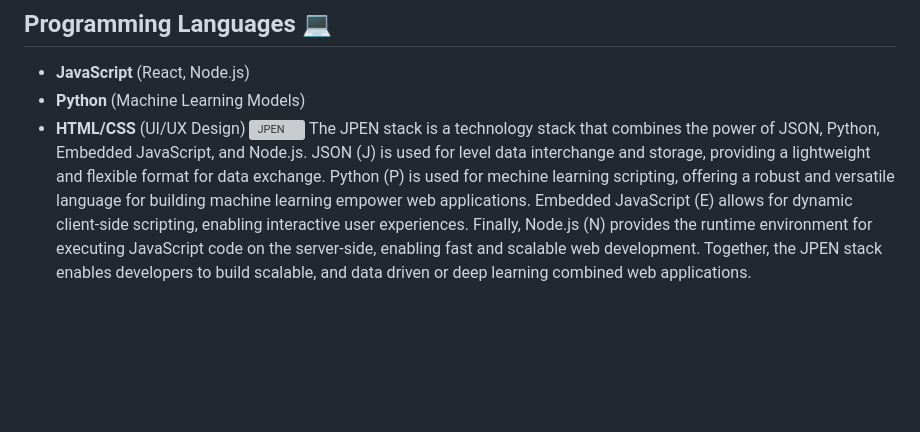
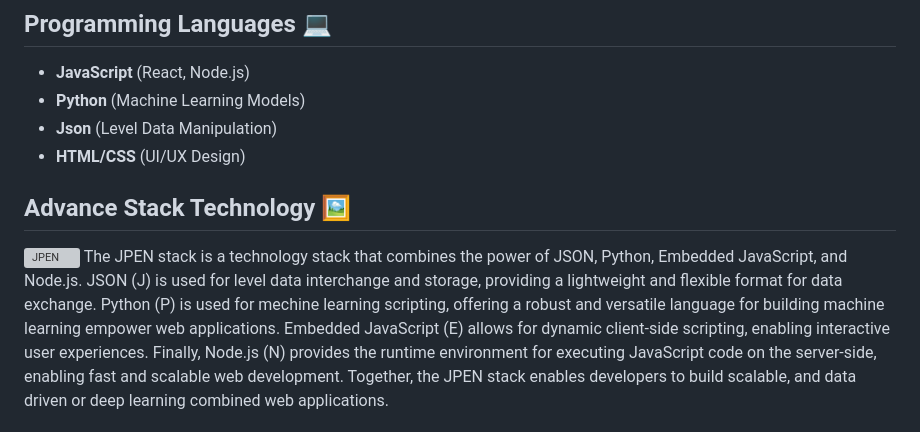
Before and after one commit to kidKrishkode/CavernousHoaxScanner.github.io, a Markdown page: README.md, the part around the change. Rendered like a GitHub page; blank space fills up the shorter version; grey boxes are pictures that could not be loaded.

Commit message:
Version 1.0

```diff
--- a/README.md
+++ b/README.md
@@ -29,7 +29,10 @@ Our aim is to provide a robust system that:
 ## Programming Languages 💻
 - **JavaScript** (React, Node.js)
 - **Python** (Machine Learning Models)
+- **Json** (Level Data Manipulation)
 - **HTML/CSS** (UI/UX Design)
+
+## Advance Stack Technology 🖼️
 ![JPEN](https://kidKrishkode.github.io/Streamline-Diagnosis.github.io/images/jpen.png)
 The JPEN stack is a technology stack that combines the power of JSON, Python, Embedded JavaScript, and Node.js. JSON (J) is used for level data interchange and storage, providing a lightweight and flexible format for data exchange. Python (P) is used for mechine learning scripting, offering a robust and versatile language for building machine learning empower web applications. Embedded JavaScript (E) allows for dynamic client-side scripting, enabling interactive user experiences. Finally, Node.js (N) provides the runtime environment for executing JavaScript code on the server-side, enabling fast and scalable web development. Together, the JPEN stack enables developers to build scalable, and data driven or deep learning combined web applications.
 
```
